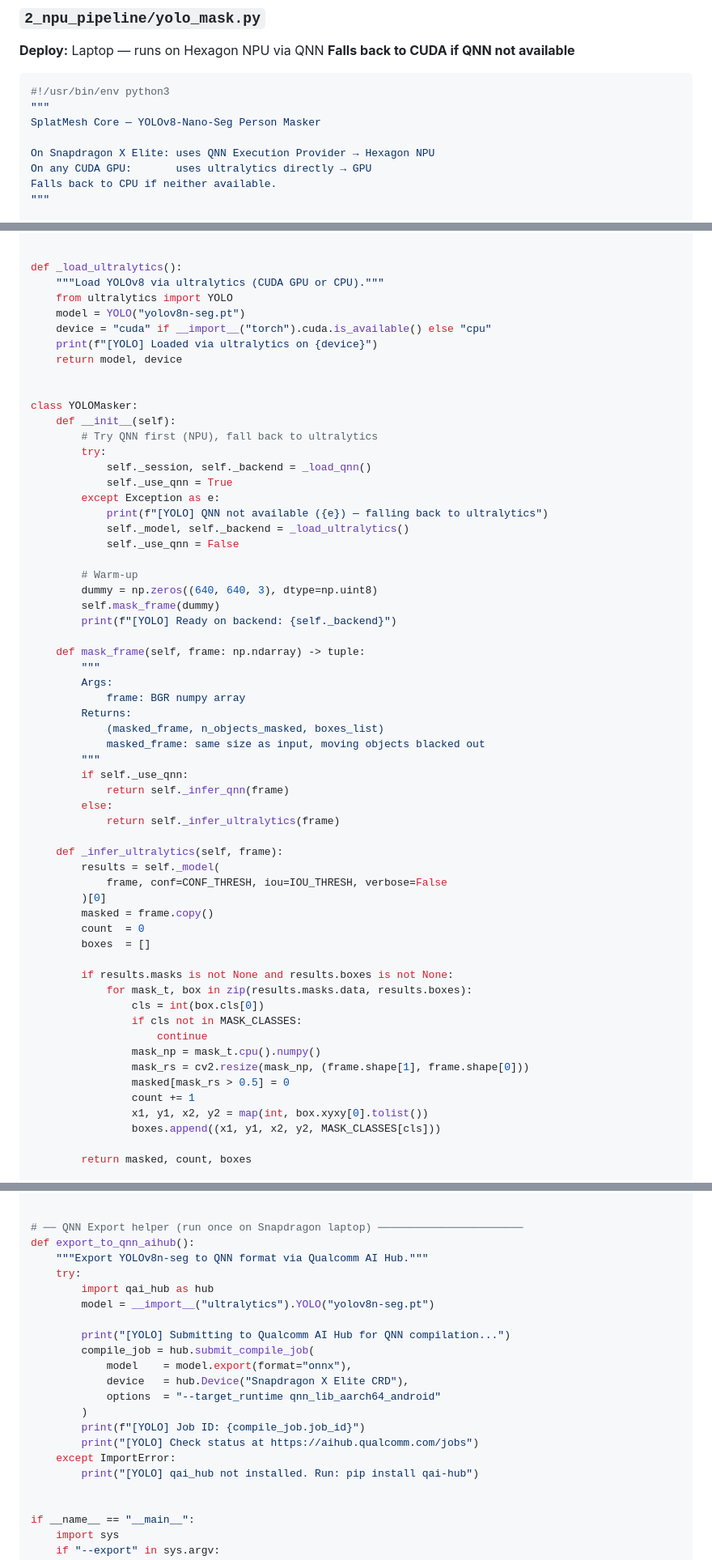
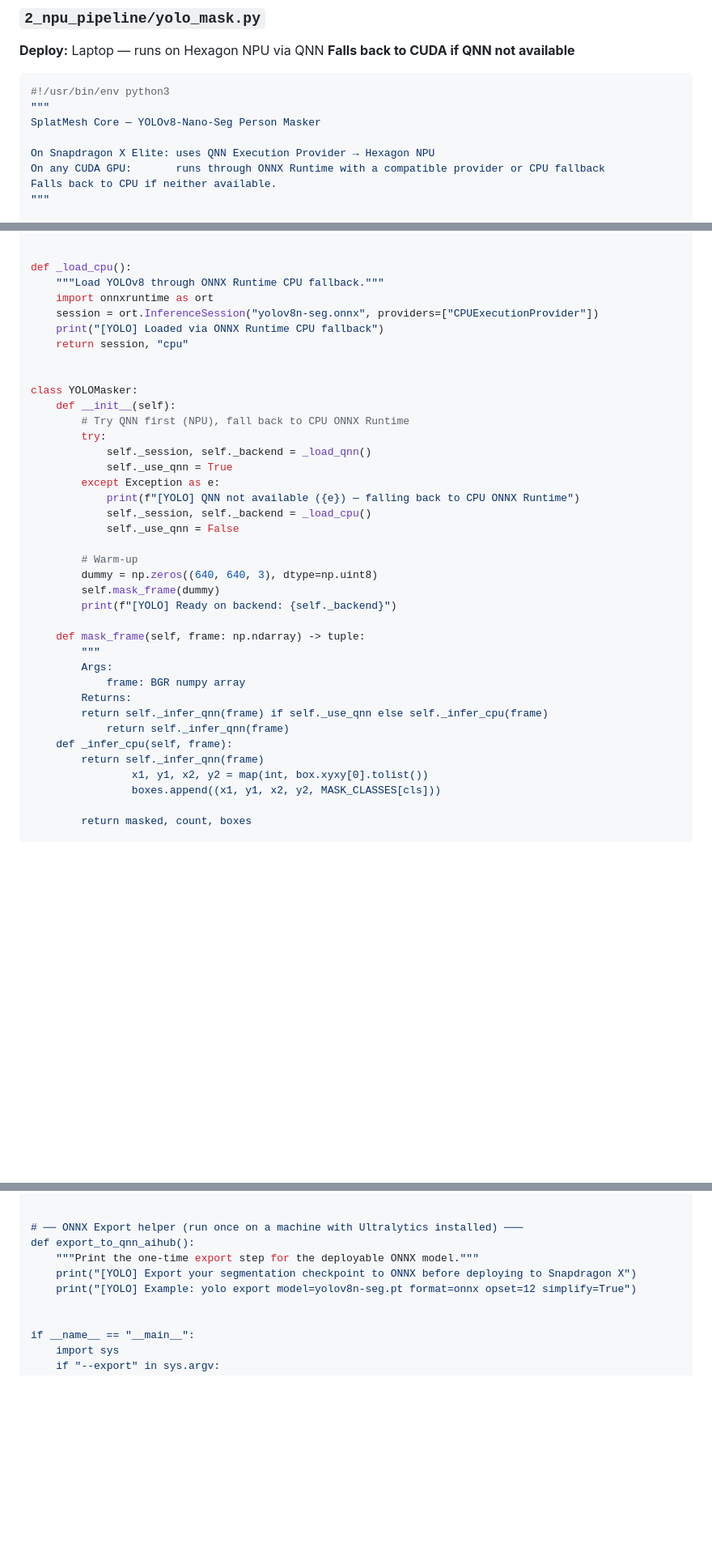
Before and after one commit to Abbilaash/SplatMesh-Core, a Markdown page: readme3.md, 3 parts joined by grey strips. Shown: that part at 81% size. Drawn GitHub-style; blank space fills up the shorter version.

```diff
--- a/readme3.md
+++ b/readme3.md
@@ -905,7 +924,7 @@ void loop() {
 SplatMesh Core — YOLOv8-Nano-Seg Person Masker
 
 On Snapdragon X Elite: uses QNN Execution Provider → Hexagon NPU
-On any CUDA GPU:       uses ultralytics directly → GPU
+On any CUDA GPU:       runs through ONNX Runtime with a compatible provider or CPU fallback
 Falls back to CPU if neither available.
 """
 
@@ -957,24 +976,23 @@ def _load_qnn():
     return session, "qnn"
 
 
-def _load_ultralytics():
-    """Load YOLOv8 via ultralytics (CUDA GPU or CPU)."""
-    from ultralytics import YOLO
-    model = YOLO("yolov8n-seg.pt")
-    device = "cuda" if __import__("torch").cuda.is_available() else "cpu"
-    print(f"[YOLO] Loaded via ultralytics on {device}")
-    return model, device
+def _load_cpu():
+    """Load YOLOv8 through ONNX Runtime CPU fallback."""
+    import onnxruntime as ort
+    session = ort.InferenceSession("yolov8n-seg.onnx", providers=["CPUExecutionProvider"])
+    print("[YOLO] Loaded via ONNX Runtime CPU fallback")
+    return session, "cpu"
 
 
 class YOLOMasker:
     def __init__(self):
-        # Try QNN first (NPU), fall back to ultralytics
+        # Try QNN first (NPU), fall back to CPU ONNX Runtime
         try:
             self._session, self._backend = _load_qnn()
             self._use_qnn = True
         except Exception as e:
-            print(f"[YOLO] QNN not available ({e}) — falling back to ultralytics")
-            self._model, self._backend = _load_ultralytics()
+            print(f"[YOLO] QNN not available ({e}) — falling back to CPU ONNX Runtime")
+            self._session, self._backend = _load_cpu()
             self._use_qnn = False
 
         # Warm-up
@@ -987,31 +1005,10 @@ class YOLOMasker:
         Args:
             frame: BGR numpy array
         Returns:
-            (masked_frame, n_objects_masked, boxes_list)
-            masked_frame: same size as input, moving objects blacked out
-        """
-        if self._use_qnn:
+        return self._infer_qnn(frame) if self._use_qnn else self._infer_cpu(frame)
             return self._infer_qnn(frame)
-        else:
-            return self._infer_ultralytics(frame)
-
-    def _infer_ultralytics(self, frame):
-        results = self._model(
-            frame, conf=CONF_THRESH, iou=IOU_THRESH, verbose=False
-        )[0]
-        masked = frame.copy()
-        count  = 0
-        boxes  = []
-
-        if results.masks is not None and results.boxes is not None:
-            for mask_t, box in zip(results.masks.data, results.boxes):
-                cls = int(box.cls[0])
-                if cls not in MASK_CLASSES:
-                    continue
-                mask_np = mask_t.cpu().numpy()
-                mask_rs = cv2.resize(mask_np, (frame.shape[1], frame.shape[0]))
-                masked[mask_rs > 0.5] = 0
-                count += 1
+    def _infer_cpu(self, frame):
+        return self._infer_qnn(frame)
                 x1, y1, x2, y2 = map(int, box.xyxy[0].tolist())
                 boxes.append((x1, y1, x2, y2, MASK_CLASSES[cls]))
 
@@ -1075,23 +1072,11 @@ class YOLOMasker:
         ])
 
 
-# ── QNN Export helper (run once on Snapdragon laptop) ───────────────────────
+# ── ONNX Export helper (run once on a machine with Ultralytics installed) ───
 def export_to_qnn_aihub():
-    """Export YOLOv8n-seg to QNN format via Qualcomm AI Hub."""
-    try:
-        import qai_hub as hub
-        model = __import__("ultralytics").YOLO("yolov8n-seg.pt")
-
-        print("[YOLO] Submitting to Qualcomm AI Hub for QNN compilation...")
-        compile_job = hub.submit_compile_job(
-            model    = model.export(format="onnx"),
-            device   = hub.Device("Snapdragon X Elite CRD"),
-            options  = "--target_runtime qnn_lib_aarch64_android"
-        )
-        print(f"[YOLO] Job ID: {compile_job.job_id}")
-        print("[YOLO] Check status at https://aihub.qualcomm.com/jobs")
-    except ImportError:
-        print("[YOLO] qai_hub not installed. Run: pip install qai-hub")
+    """Print the one-time export step for the deployable ONNX model."""
+    print("[YOLO] Export your segmentation checkpoint to ONNX before deploying to Snapdragon X")
+    print("[YOLO] Example: yolo export model=yolov8n-seg.pt format=onnx opset=12 simplify=True")
 
 
 if __name__ == "__main__":
```
Also changed, not shown: other parts of readme3.md (+35 -16 lines), workspace/test.jpeg (added), 3 other files.
